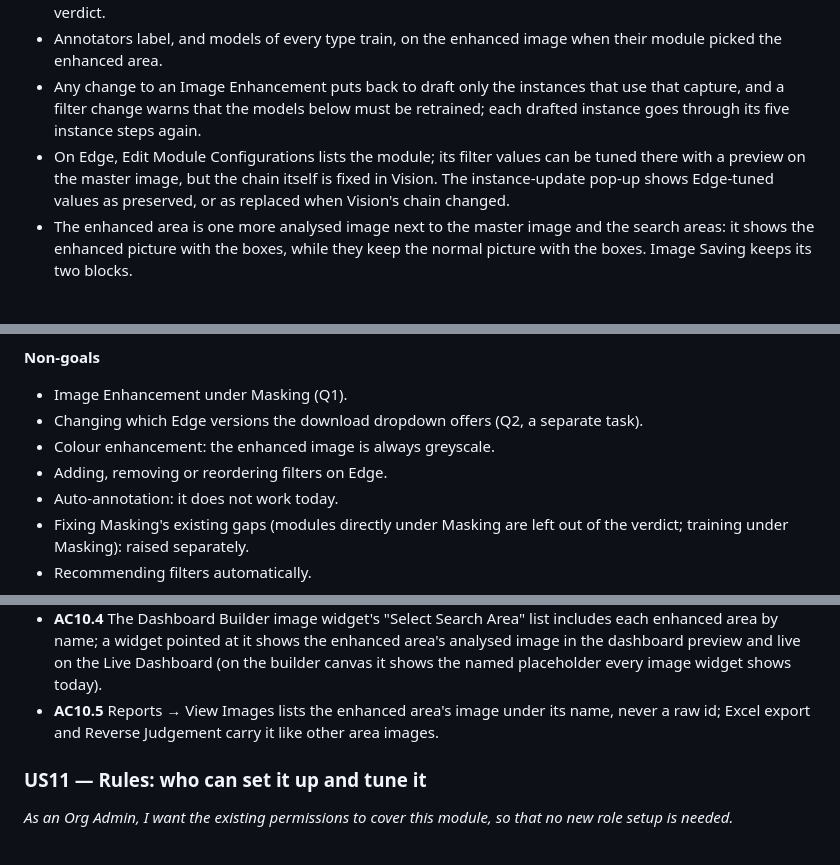
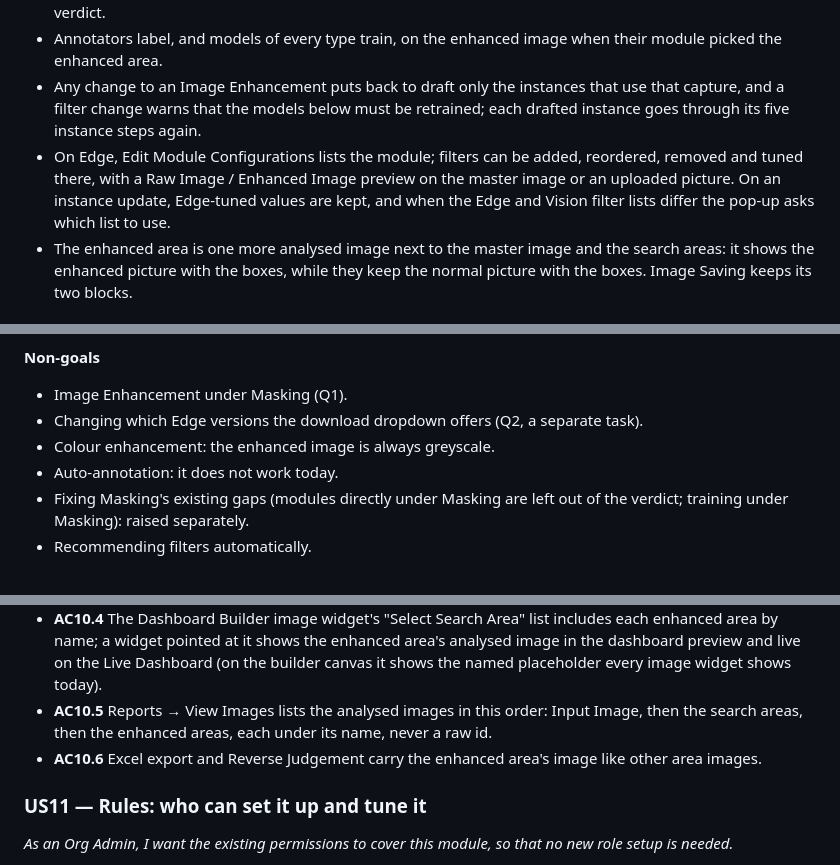
Before and after one commit to Frinks-ai/frinks-PRDs, a Markdown page: 2026-10-20-image-enhancement-module/PRD-image-enhancement-module.md, 3 parts joined by grey strips. Drawn GitHub-style.

```diff
--- a/2026-10-20-image-enhancement-module/PRD-image-enhancement-module.md
+++ b/2026-10-20-image-enhancement-module/PRD-image-enhancement-module.md
@@ -26,7 +26,7 @@ Everything still to be settled. Each row is decided before the tickets are cut.
 - It has no AI model and never makes a part OK or NG by itself; the modules below it still count toward the verdict.
 - Annotators label, and models of every type train, on the enhanced image when their module picked the enhanced area.
 - Any change to an Image Enhancement puts back to draft only the instances that use that capture, and a filter change warns that the models below must be retrained; each drafted instance goes through its five instance steps again.
-- On Edge, Edit Module Configurations lists the module; its filter values can be tuned there with a preview on the master image, but the chain itself is fixed in Vision. The instance-update pop-up shows Edge-tuned values as preserved, or as replaced when Vision's chain changed.
+- On Edge, Edit Module Configurations lists the module; filters can be added, reordered, removed and tuned there, with a Raw Image / Enhanced Image preview on the master image or an uploaded picture. On an instance update, Edge-tuned values are kept, and when the Edge and Vision filter lists differ the pop-up asks which list to use.
 - The enhanced area is one more analysed image next to the master image and the search areas: it shows the enhanced picture with the boxes, while they keep the normal picture with the boxes. Image Saving keeps its two blocks.
 
 ## 2. Why we are making this
@@ -44,7 +44,6 @@ Everything still to be settled. Each row is decided before the tickets are cut.
 - Image Enhancement under Masking (Q1).
 - Changing which Edge versions the download dropdown offers (Q2, a separate task).
 - Colour enhancement: the enhanced image is always greyscale.
-- Adding, removing or reordering filters on Edge.
 - Auto-annotation: it does not work today.
 - Fixing Masking's existing gaps (modules directly under Masking are left out of the verdict; training under Masking): raised separately.
 - Recommending filters automatically.
@@ -283,7 +290,8 @@ The parts this changes. Parts checked and not affected are listed at the very en
 - **AC10.2** Image Saving keeps only its Analysed Image and Raw Image blocks; with Analysed Image on, the enhanced area's analysed image is saved too, in a folder named after the enhanced area, by the same OK / NG choice and quality.
 - **AC10.3** Analysed Image Configurations does not list the enhanced area; the boxes and labels on its analysed image follow the settings of the search area it comes from.
 - **AC10.4** The Dashboard Builder image widget's "Select Search Area" list includes each enhanced area by name; a widget pointed at it shows the enhanced area's analysed image in the dashboard preview and live on the Live Dashboard (on the builder canvas it shows the named placeholder every image widget shows today).
-- **AC10.5** Reports → View Images lists the enhanced area's image under its name, never a raw id; Excel export and Reverse Judgement carry it like other area images.
+- **AC10.5** Reports → View Images lists the analysed images in this order: Input Image, then the search areas, then the enhanced areas, each under its name, never a raw id.
+- **AC10.6** Excel export and Reverse Judgement carry the enhanced area's image like other area images.
 
 ### US11 — Rules: who can set it up and tune it
 *As an Org Admin, I want the existing permissions to cover this module, so that no new role setup is needed.*
```
Also changed, not shown: other parts of 2026-10-20-image-enhancement-module/PRD-image-enhancement-module.md (+24 -15 lines).
